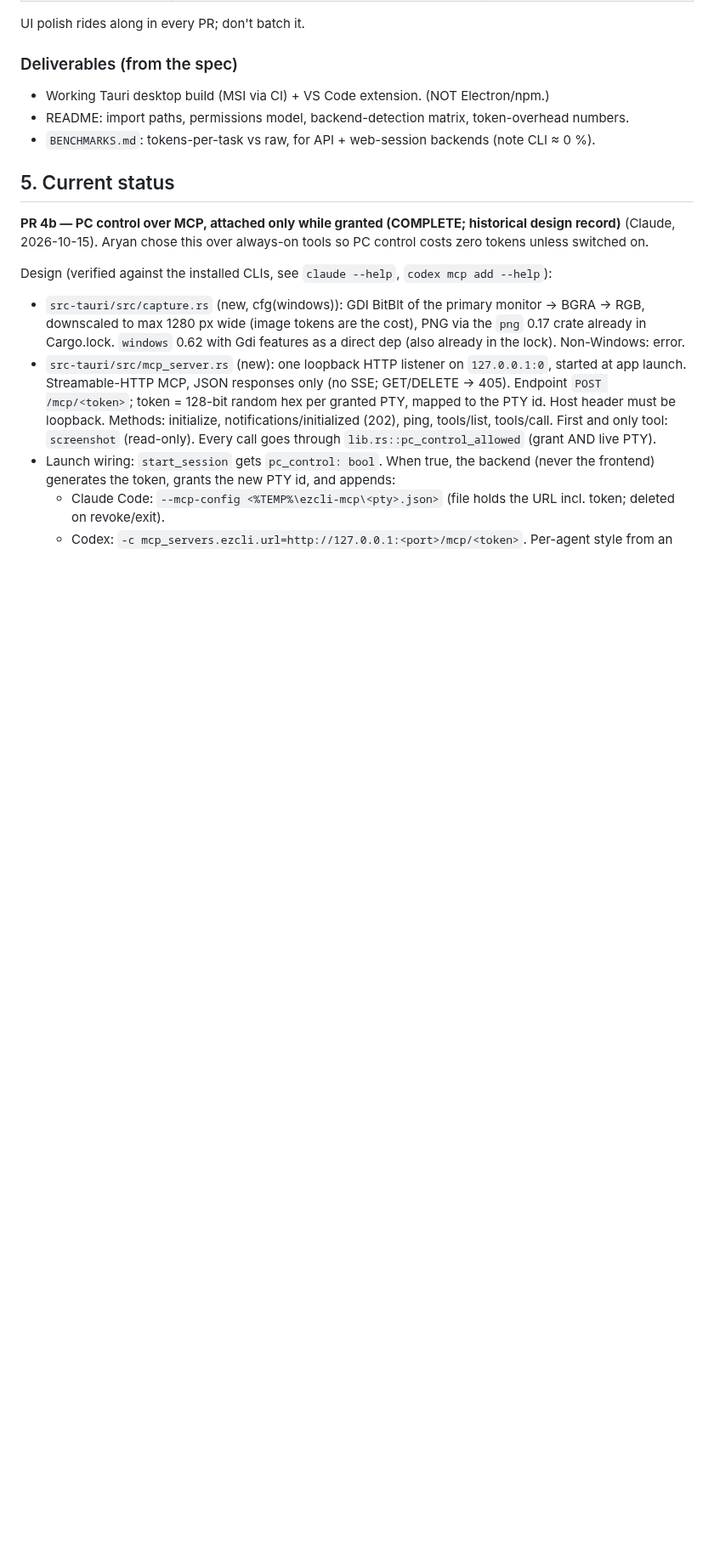
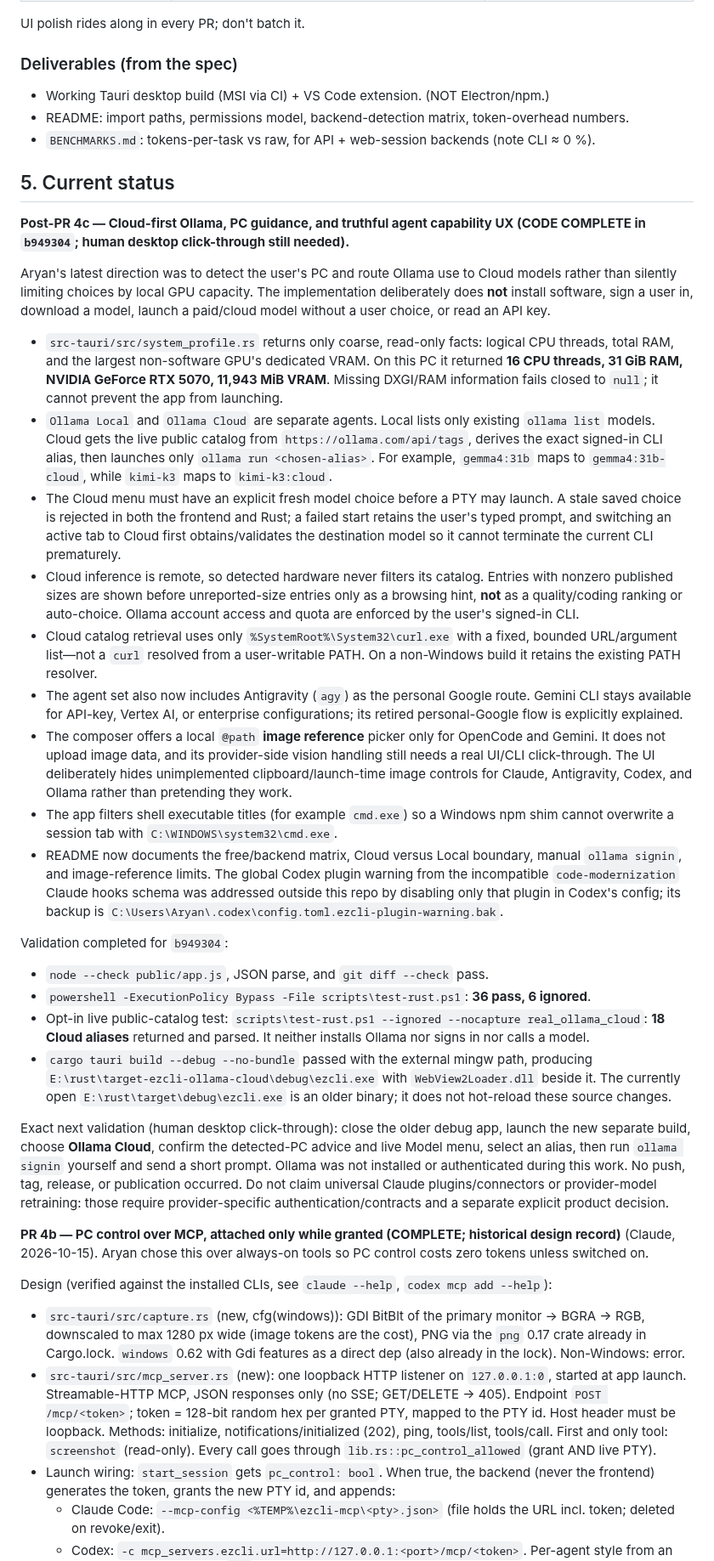
Before and after one commit to Aryansingh0783/ezCLI, a Markdown page: HANDOFF.md, the part around one of its changes. Shown at 85% size. GitHub-like rendering; blank space fills up the shorter version.

Commit message:
handoff: record cloud Ollama validation

```diff
--- a/HANDOFF.md
+++ b/HANDOFF.md
@@ -152,6 +152,78 @@ UI polish rides along in every PR; don't batch it.
 - `BENCHMARKS.md`: tokens-per-task vs raw, for API + web-session backends (note CLI ≈ 0 %).
 
 ## 5. Current status
+
+**Post-PR 4c — Cloud-first Ollama, PC guidance, and truthful agent capability
+UX (CODE COMPLETE in `b949304`; human desktop click-through still needed).**
+
+Aryan's latest direction was to detect the user's PC and route Ollama use to
+Cloud models rather than silently limiting choices by local GPU capacity. The
+implementation deliberately does **not** install software, sign a user in,
+download a model, launch a paid/cloud model without a user choice, or read an
+API key.
+
+- `src-tauri/src/system_profile.rs` returns only coarse, read-only facts: logical
+  CPU threads, total RAM, and the largest non-software GPU's dedicated VRAM. On
+  this PC it returned **16 CPU threads, 31 GiB RAM, NVIDIA GeForce RTX 5070,
+  11,943 MiB VRAM**. Missing DXGI/RAM information fails closed to `null`; it
+  cannot prevent the app from launching.
+- `Ollama Local` and `Ollama Cloud` are separate agents. Local lists only
+  existing `ollama list` models. Cloud gets the live public catalog from
+  `https://ollama.com/api/tags`, derives the exact signed-in CLI alias, then
+  launches only `ollama run <chosen-alias>`. For example,
+  `gemma4:31b` maps to `gemma4:31b-cloud`, while `kimi-k3` maps to
+  `kimi-k3:cloud`.
+- The Cloud menu must have an explicit fresh model choice before a PTY may
+  launch. A stale saved choice is rejected in both the frontend and Rust; a
+  failed start retains the user's typed prompt, and switching an active tab to
+  Cloud first obtains/validates the destination model so it cannot terminate
+  the current CLI prematurely.
+- Cloud inference is remote, so detected hardware never filters its catalog.
+  Entries with nonzero published sizes are shown before unreported-size entries
+  only as a browsing hint, **not** as a quality/coding ranking or auto-choice.
+  Ollama account access and quota are enforced by the user's signed-in CLI.
+- Cloud catalog retrieval uses only `%SystemRoot%\System32\curl.exe` with a
+  fixed, bounded URL/argument list—not a `curl` resolved from a user-writable
+  PATH. On a non-Windows build it retains the existing PATH resolver.
+- The agent set also now includes Antigravity (`agy`) as the personal Google
+  route. Gemini CLI stays available for API-key, Vertex AI, or enterprise
+  configurations; its retired personal-Google flow is explicitly explained.
+- The composer offers a local `@path` **image reference** picker only for
+  OpenCode and Gemini. It does not upload image data, and its provider-side
+  vision handling still needs a real UI/CLI click-through. The UI deliberately
+  hides unimplemented clipboard/launch-time image controls for Claude,
+  Antigravity, Codex, and Ollama rather than pretending they work.
+- The app filters shell executable titles (for example `cmd.exe`) so a Windows
+  npm shim cannot overwrite a session tab with `C:\WINDOWS\system32\cmd.exe`.
+- README now documents the free/backend matrix, Cloud versus Local boundary,
+  manual `ollama signin`, and image-reference limits. The global Codex plugin
+  warning from the incompatible `code-modernization` Claude hooks schema was
+  addressed outside this repo by disabling only that plugin in Codex's config;
+  its backup is `C:\Users\Aryan\.codex\config.toml.ezcli-plugin-warning.bak`.
+
+Validation completed for `b949304`:
+
+- `node --check public/app.js`, JSON parse, and `git diff --check` pass.
+- `powershell -ExecutionPolicy Bypass -File scripts\test-rust.ps1`: **36 pass,
+  6 ignored**.
+- Opt-in live public-catalog test:
+  `scripts\test-rust.ps1 --ignored --nocapture real_ollama_cloud`: **18 Cloud
+  aliases** returned and parsed. It neither installs Ollama nor signs in nor
+  calls a model.
+- `cargo tauri build --debug --no-bundle` passed with the external mingw path,
+  producing `E:\rust\target-ezcli-ollama-cloud\debug\ezcli.exe` with
+  `WebView2Loader.dll` beside it. The currently open
+  `E:\rust\target\debug\ezcli.exe` is an older binary; it does not hot-reload
+  these source changes.
+
+Exact next validation (human desktop click-through): close the older debug app,
+launch the new separate build, choose **Ollama Cloud**, confirm the detected-PC
+advice and live Model menu, select an alias, then run `ollama signin` yourself
+and send a short prompt. Ollama was not installed or authenticated during this
+work. No push, tag, release, or publication occurred. Do not claim universal
+Claude plugins/connectors or provider-model retraining: those require
+provider-specific authentication/contracts and a separate explicit product
+decision.
 
 **PR 4b — PC control over MCP, attached only while granted (COMPLETE; historical
 design record)** (Claude, 2026-10-15). Aryan chose this over always-on tools so PC control costs
```
Also changed, not shown: other parts of HANDOFF.md (+9 -1 lines).
